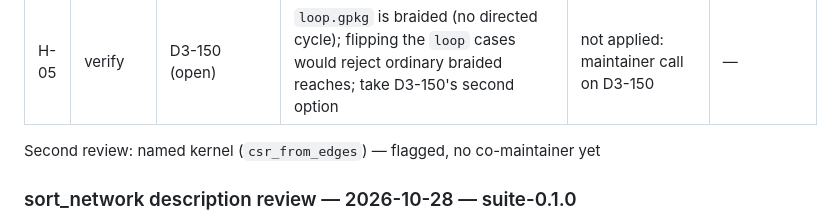
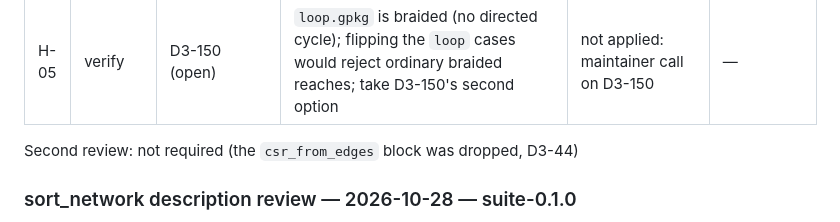
Before and after one commit to DOI-USGS/hydroloom, a Markdown page: dev/milestones/M3.md, the part around the change. Rendered like a GitHub page.

Commit message:
M3 Log: make_index_ids second-review line (csr_from_edges dropped, D3-44)
Assisted-by: Kiro (claude-opus-5.5)

```diff
--- a/dev/milestones/M3.md
+++ b/dev/milestones/M3.md
@@ -842,7 +842,7 @@ Findings `.kiro/workflow-output/M3-close/unit2/make_index_ids/` (not committed;
 | H-04 | verify | D3-41; description § Preconditions bullet 4 | `flownetwork_cycle`, `loop2`, `empty_network` cases still hold 1.3.0 values while the description binds the post-change behavior; several comments call 1.3.0 "today" | not applied: unit 3 | — |
 | H-05 | verify | D3-150 (open) | `loop.gpkg` is braided (no directed cycle); flipping the `loop` cases would reject ordinary braided reaches; take D3-150's second option | not applied: maintainer call on D3-150 | — |
 
-Second review: named kernel (`csr_from_edges`) — flagged, no co-maintainer yet
+Second review: not required (the `csr_from_edges` block was dropped, D3-44)
 
 ### sort_network description review — 2026-10-28 — suite-0.1.0
 
```
